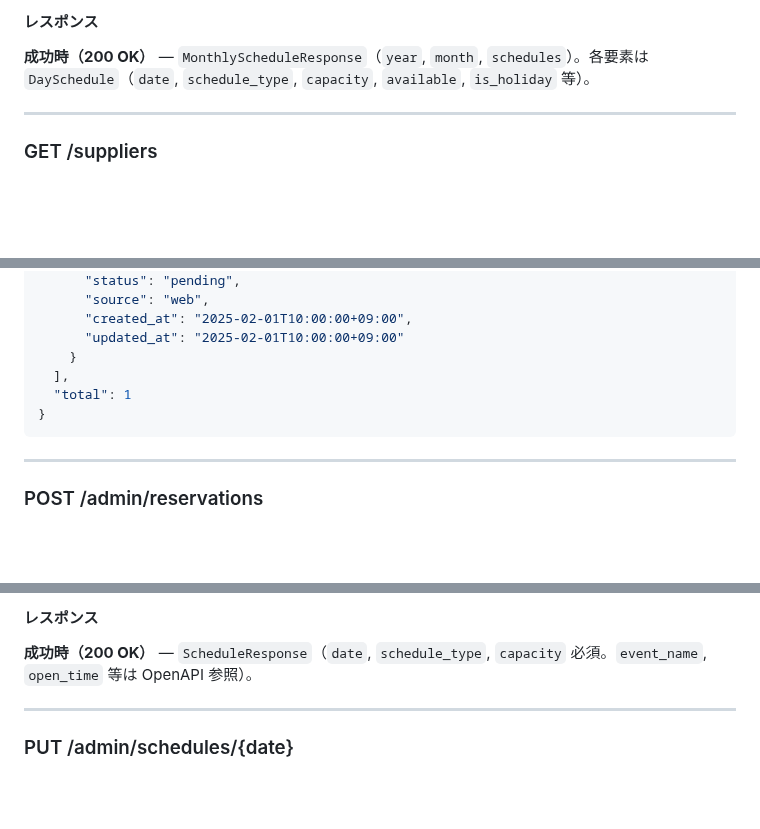
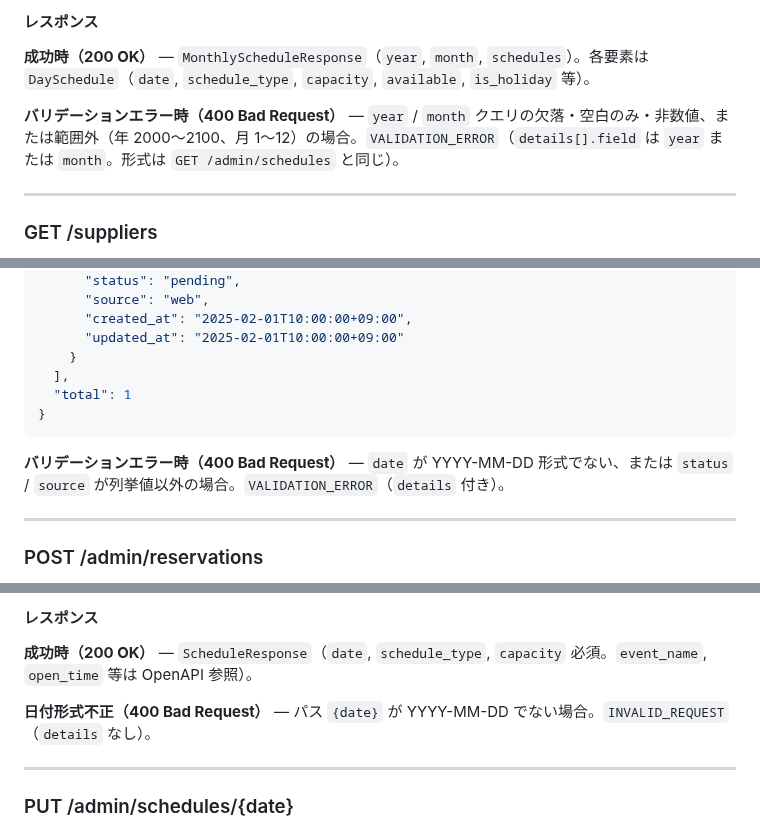
Before and after one commit to cergijame101007/satehits, a Markdown page: docs/api_design.md, 3 parts joined by grey strips. Drawn GitHub-style; blank space fills up the shorter version.

Commit message:
docs: api_design に予約一覧・スケジュール取得・取引先並び替えのエラーレスポンスを追記する

````diff
--- a/docs/api_design.md
+++ b/docs/api_design.md
@@ -286,6 +286,8 @@ GET /api/v1/schedules?year=2025&month=2
 #### レスポンス
 
 **成功時（200 OK）** — `MonthlyScheduleResponse`（`year`, `month`, `schedules`）。各要素は `DaySchedule`（`date`, `schedule_type`, `capacity`, `available`, `is_holiday` 等）。
+
+**バリデーションエラー時（400 Bad Request）** — `year` / `month` クエリの欠落・空白のみ・非数値、または範囲外（年 2000〜2100、月 1〜12）の場合。`VALIDATION_ERROR`（`details[].field` は `year` または `month`。形式は `GET /admin/schedules` と同じ）。
 
 ---
 
@@ -581,6 +583,8 @@ GET /api/v1/admin/reservations?date=2025-02-10&status=pending
 }
 ```
 
+**バリデーションエラー時（400 Bad Request）** — `date` が YYYY-MM-DD 形式でない、または `status` / `source` が列挙値以外の場合。`VALIDATION_ERROR`（`details` 付き）。
+
 ---
 
 ### POST /admin/reservations
@@ -720,6 +724,8 @@ GET /api/v1/admin/schedules?year=2025&month=2
 
 **成功時（200 OK）** — `ScheduleResponse`（`date`, `schedule_type`, `capacity` 必須。`event_name`, `open_time` 等は OpenAPI 参照）。
 
+**日付形式不正（400 Bad Request）** — パス `{date}` が YYYY-MM-DD でない場合。`INVALID_REQUEST`（`details` なし）。
+
 ---
 
 ### PUT /admin/schedules/{date}
````
Also changed, not shown: other parts of docs/api_design.md (+2 -0 lines).
